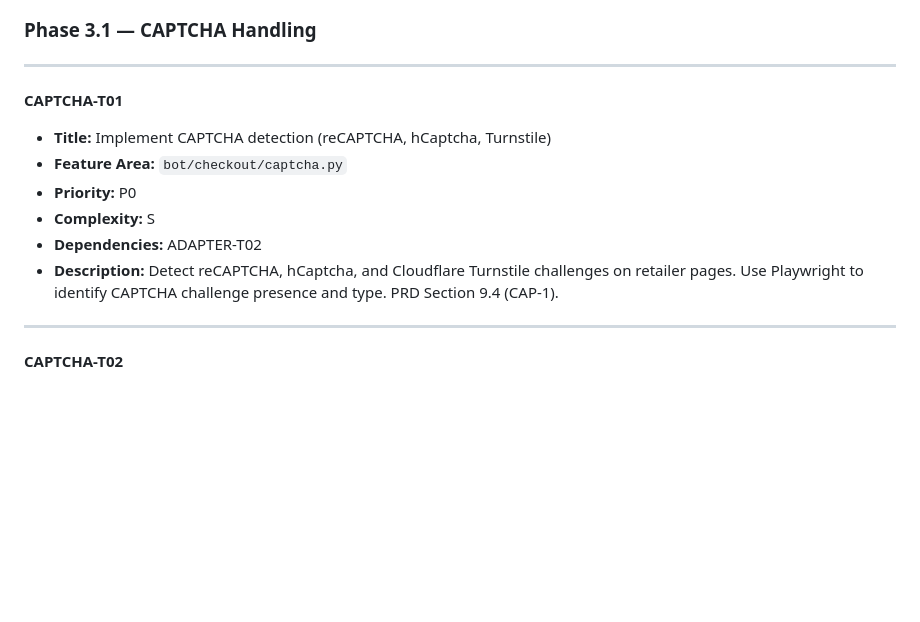
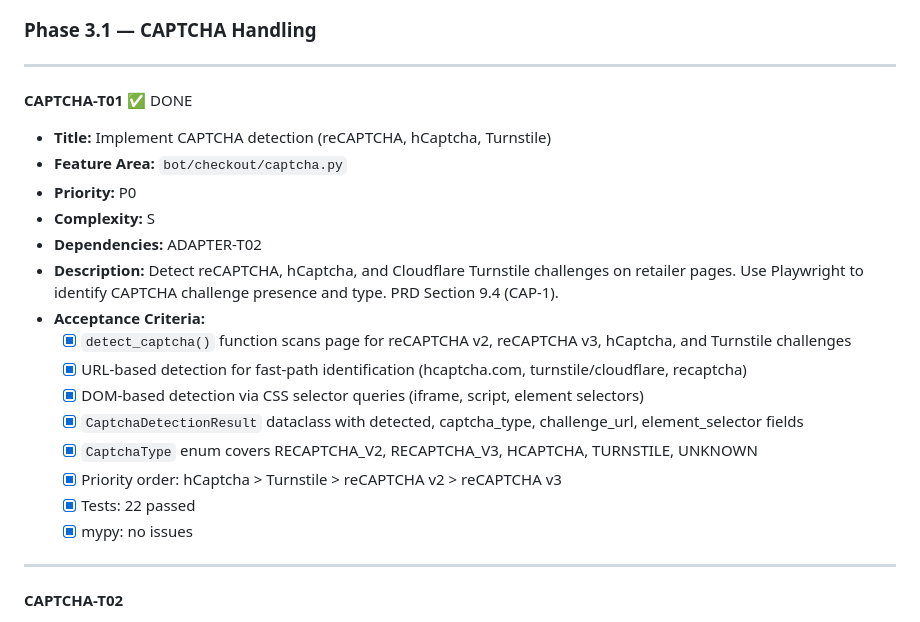
Before and after one commit to icarusdeo1/PokeBot, a Markdown page: pokebot-tasks.md, the part around the change. Drawn GitHub-style; blank space fills up the shorter version.

Commit message:
docs: mark CAPTCHA-T01 complete in pokebot-tasks.md

```diff
--- a/pokebot-tasks.md
+++ b/pokebot-tasks.md
@@ -945,13 +945,22 @@
 
 ---
 
-**CAPTCHA-T01**
+**CAPTCHA-T01** ✅ DONE
 - **Title:** Implement CAPTCHA detection (reCAPTCHA, hCaptcha, Turnstile)
 - **Feature Area:** `bot/checkout/captcha.py`
 - **Priority:** P0
 - **Complexity:** S
 - **Dependencies:** ADAPTER-T02
 - **Description:** Detect reCAPTCHA, hCaptcha, and Cloudflare Turnstile challenges on retailer pages. Use Playwright to identify CAPTCHA challenge presence and type. PRD Section 9.4 (CAP-1).
+- **Acceptance Criteria:**
+  - [x] `detect_captcha()` function scans page for reCAPTCHA v2, reCAPTCHA v3, hCaptcha, and Turnstile challenges
+  - [x] URL-based detection for fast-path identification (hcaptcha.com, turnstile/cloudflare, recaptcha)
+  - [x] DOM-based detection via CSS selector queries (iframe, script, element selectors)
+  - [x] `CaptchaDetectionResult` dataclass with detected, captcha_type, challenge_url, element_selector fields
+  - [x] `CaptchaType` enum covers RECAPTCHA_V2, RECAPTCHA_V3, HCAPTCHA, TURNSTILE, UNKNOWN
+  - [x] Priority order: hCaptcha > Turnstile > reCAPTCHA v2 > reCAPTCHA v3
+  - [x] Tests: 22 passed
+  - [x] mypy: no issues
 
 ---
 
```
